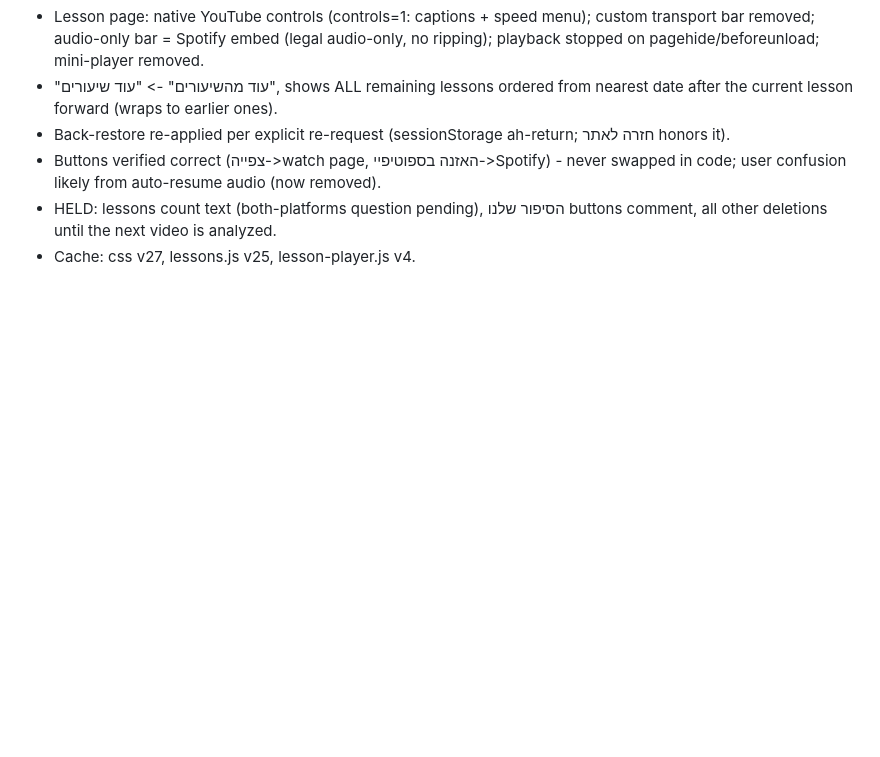
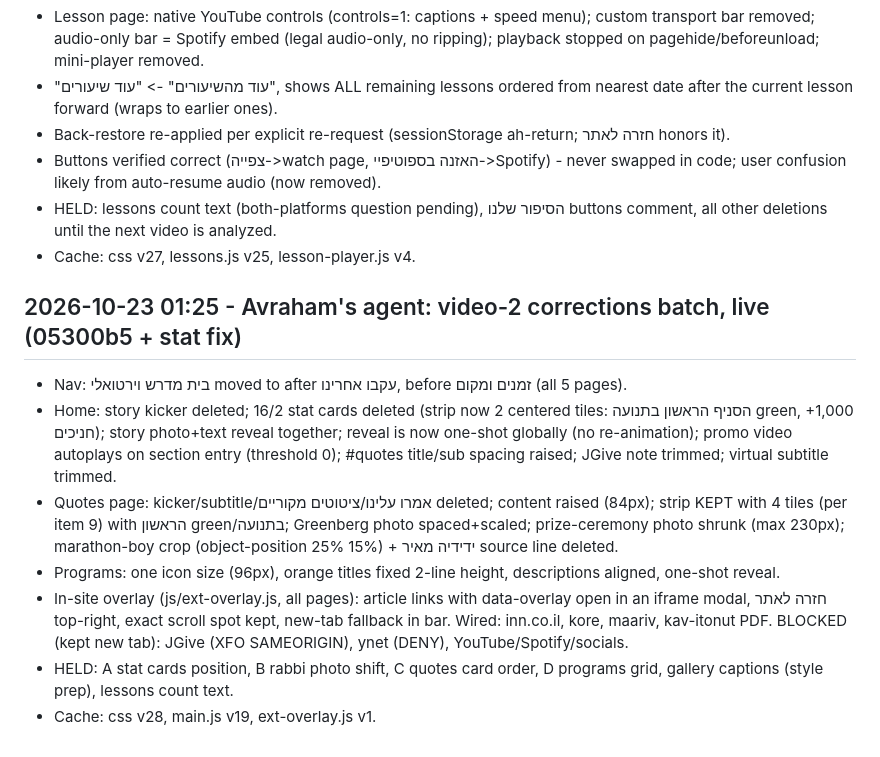
Before and after one commit to halehadas10/aleh-hadas-site, a Markdown page: COORDINATION.md, the part around the change. GitHub-like rendering; blank space fills up the shorter version.

Commit message:
COORDINATION: log video-2 corrections

```diff
--- a/COORDINATION.md
+++ b/COORDINATION.md
@@ -55,3 +55,12 @@
 - Buttons verified correct (צפייה->watch page, האזנה בספוטיפיי->Spotify) - never swapped in code; user confusion likely from auto-resume audio (now removed).
 - HELD: lessons count text (both-platforms question pending), הסיפור שלנו buttons comment, all other deletions until the next video is analyzed.
 - Cache: css v27, lessons.js v25, lesson-player.js v4.
+
+## 2026-10-23 01:25 - Avraham's agent: video-2 corrections batch, live (05300b5 + stat fix)
+- Nav: בית מדרש וירטואלי moved to after עקבו אחרינו, before זמנים ומקום (all 5 pages).
+- Home: story kicker deleted; 16/2 stat cards deleted (strip now 2 centered tiles: הסניף הראשון בתנועה green, +1,000 חניכים); story photo+text reveal together; reveal is now one-shot globally (no re-animation); promo video autoplays on section entry (threshold 0); #quotes title/sub spacing raised; JGive note trimmed; virtual subtitle trimmed.
+- Quotes page: kicker/subtitle/אמרו עלינו/ציטוטים מקוריים deleted; content raised (84px); strip KEPT with 4 tiles (per item 9) with הראשון green/בתנועה; Greenberg photo spaced+scaled; prize-ceremony photo shrunk (max 230px); marathon-boy crop (object-position 25% 15%) + ידידיה מאיר source line deleted.
+- Programs: one icon size (96px), orange titles fixed 2-line height, descriptions aligned, one-shot reveal.
+- In-site overlay (js/ext-overlay.js, all pages): article links with data-overlay open in an iframe modal, חזרה לאתר top-right, exact scroll spot kept, new-tab fallback in bar. Wired: inn.co.il, kore, maariv, kav-itonut PDF. BLOCKED (kept new tab): JGive (XFO SAMEORIGIN), ynet (DENY), YouTube/Spotify/socials.
+- HELD: A stat cards position, B rabbi photo shift, C quotes card order, D programs grid, gallery captions (style prep), lessons count text.
+- Cache: css v28, main.js v19, ext-overlay.js v1.
```
